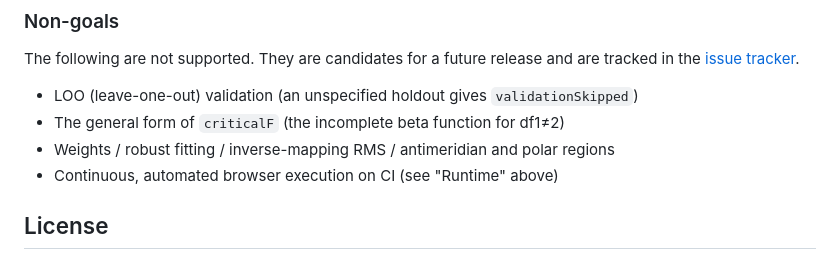
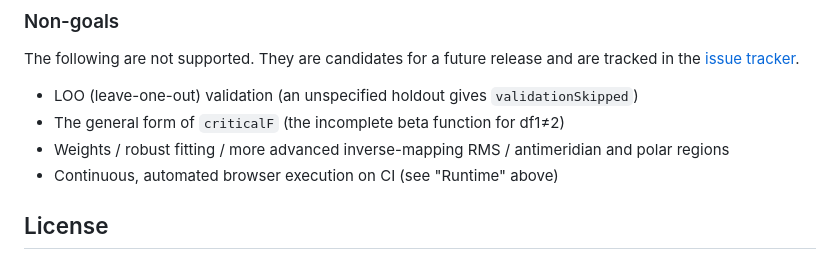
Before and after one commit to code4history/Daedalus, a Markdown page: README.md, the part around the change. Drawn GitHub-style.

```diff
--- a/README.md
+++ b/README.md
@@ -115,7 +115,7 @@ The following are not supported. They are candidates for a future release and ar
 
 - LOO (leave-one-out) validation (an unspecified holdout gives `validationSkipped`)
 - The general form of `criticalF` (the incomplete beta function for df1≠2)
-- Weights / robust fitting / inverse-mapping RMS / antimeridian and polar regions
+- Weights / robust fitting / more advanced inverse-mapping RMS / antimeridian and polar regions
 - Continuous, automated browser execution on CI (see "Runtime" above)
 
 ## License
```
Also changed, not shown: README.ja.md (+1 -1 lines).
